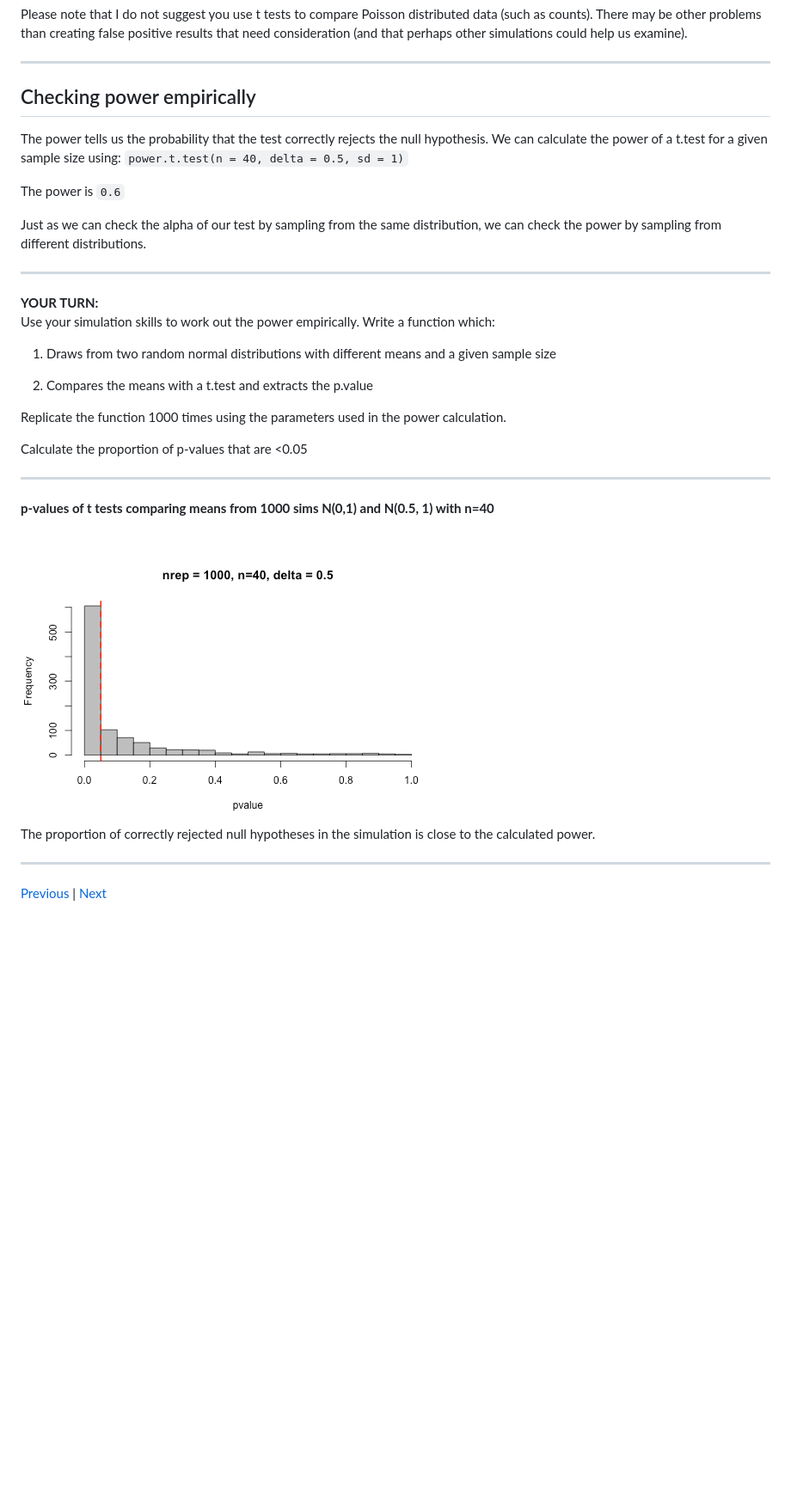
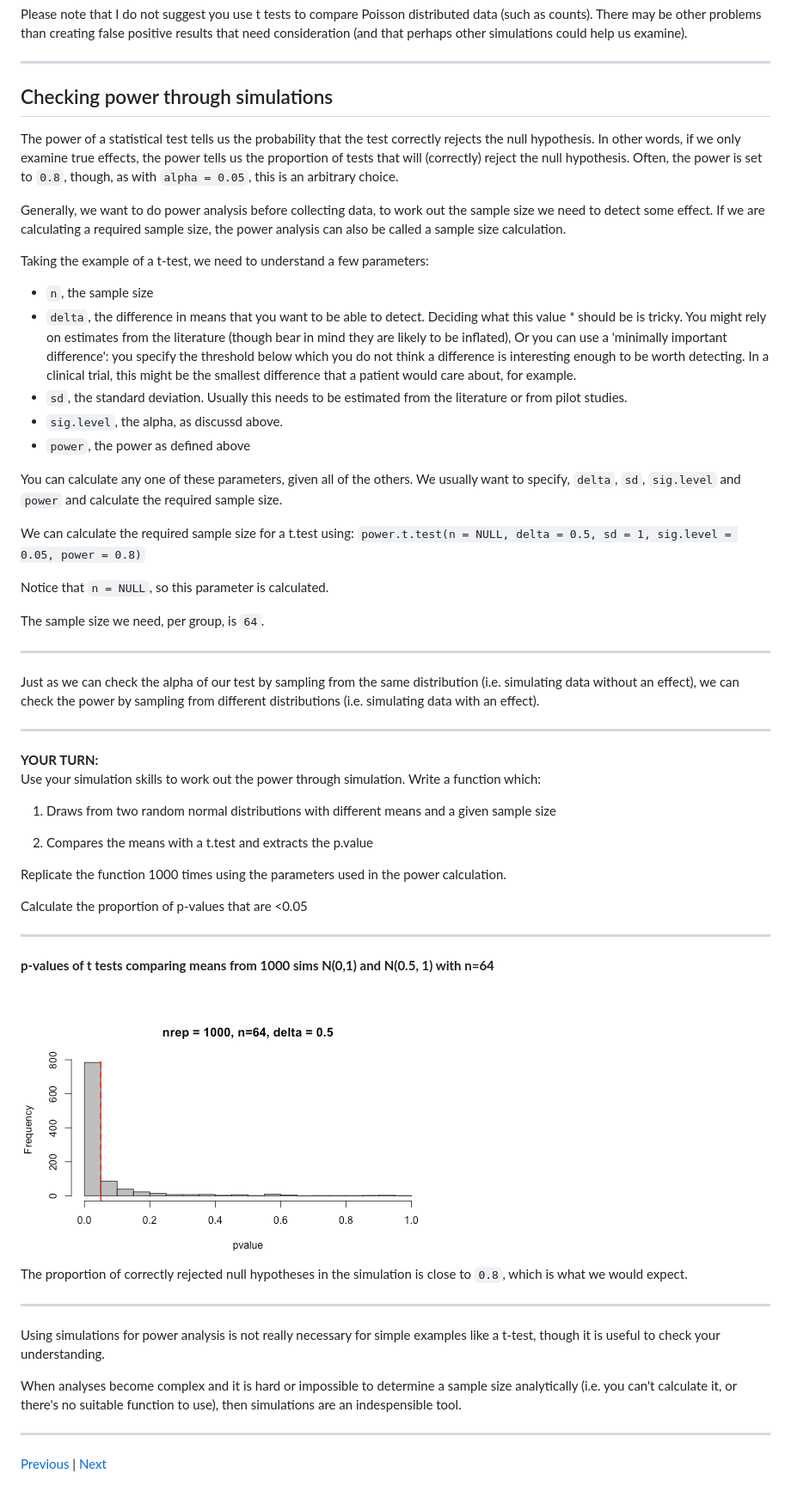
Before and after one commit to lmu-osc/Introduction-Simulations-in-R, a Markdown page: simulate.md, the part around the change printed below. Shown: that part at 86% size. Rendered like a GitHub page; pictures changed too: assets/hist-power.png; blank space fills up the shorter version.

Commit message:
Update power example

```diff
--- a/simulate.md
+++ b/simulate.md
@@ -76,18 +83,36 @@ Please note that I do not suggest you use t tests to compare Poisson distributed
 
 ***
 
-## Checking power empirically
-The power tells us the probability that the test correctly rejects the null hypothesis. We can calculate the power of a t.test for a given sample size using:
-`power.t.test(n = 40, delta = 0.5, sd = 1)`
+## Checking power through simulations
+The power of a statistical test tells us the probability that the test correctly rejects the null hypothesis. In other words, if we only examine true effects, the power tells us the proportion of tests that will (correctly) reject the null hypothesis. Often, the power is set to `0.8`, though, as with `alpha = 0.05`, this is an arbitrary choice.
 
-The power is `0.6`
+Generally, we want to do power analysis before collecting data, to work out the sample size we need to detect some effect. If we are calculating a required sample size, the power analysis can also be called a sample size calculation.
 
-Just as we can check the alpha of our test by sampling from the same distribution, we can check the power by sampling from different distributions.
+Taking the example of a t-test, we need to understand a few parameters:
+
+* `n`, the sample size
+* `delta`, the difference in means that you want to be able to detect. Deciding what this value * should be is tricky. You might rely on estimates from the literature (though bear in mind they are likely to be inflated), Or you can use a 'minimally important difference': you specify the threshold below which you do not think a difference is interesting enough to be worth detecting. In a clinical trial, this might be the smallest difference that a patient would care about, for example.
+* `sd`, the standard deviation. Usually this needs to be estimated from the literature or from pilot studies.
+* `sig.level`, the alpha, as discussd above.
+* `power`, the power as defined above
+
+You can calculate any one of these parameters, given all of the others. We usually want to specify, `delta`, `sd`, `sig.level` and `power` and calculate the required sample size.
+
+We can calculate the required sample size for a t.test using:
+`power.t.test(n = NULL, delta = 0.5, sd = 1, sig.level = 0.05, power = 0.8)`
+
+Notice that `n = NULL`, so this parameter is calculated.
+
+The sample size we need, per group, is `64`.
+
+***
+
+Just as we can check the alpha of our test by sampling from the same distribution (i.e. simulating data without an effect), we can check the power by sampling from different distributions (i.e. simulating data with an effect).
 
 ***
 
 **YOUR TURN:**
-Use your simulation skills to work out the power empirically.
+Use your simulation skills to work out the power through simulation.
 Write a function which:
 
 1. Draws from two random normal distributions with different means and a given sample size
@@ -100,13 +125,19 @@ Calculate the proportion of p-values that are <0.05
 
 ***
 
-**p-values of t tests comparing means from 1000 sims N(0,1) and N(0.5, 1) with n=40**
+**p-values of t tests comparing means from 1000 sims N(0,1) and N(0.5, 1) with n=64**
 
 <br/>
 <img src="./assets/hist-power.png" width="500">
 <br/>
 
-The proportion of correctly rejected null hypotheses in the simulation is close to the calculated power.
+The proportion of correctly rejected null hypotheses in the simulation is close to `0.8`, which is what we would expect.
+
+***
+
+Using simulations for power analysis is not really necessary for simple examples like a t-test, though it is useful to check your understanding.
+
+When analyses become complex and it is hard or impossible to determine a sample size analytically (i.e. you can't calculate it, or there's no suitable function to use), then simulations are an indespensible tool.
 
 ***
 
```
Also changed, not shown: other parts of simulate.md (+9 -2 lines), 1 other file.
